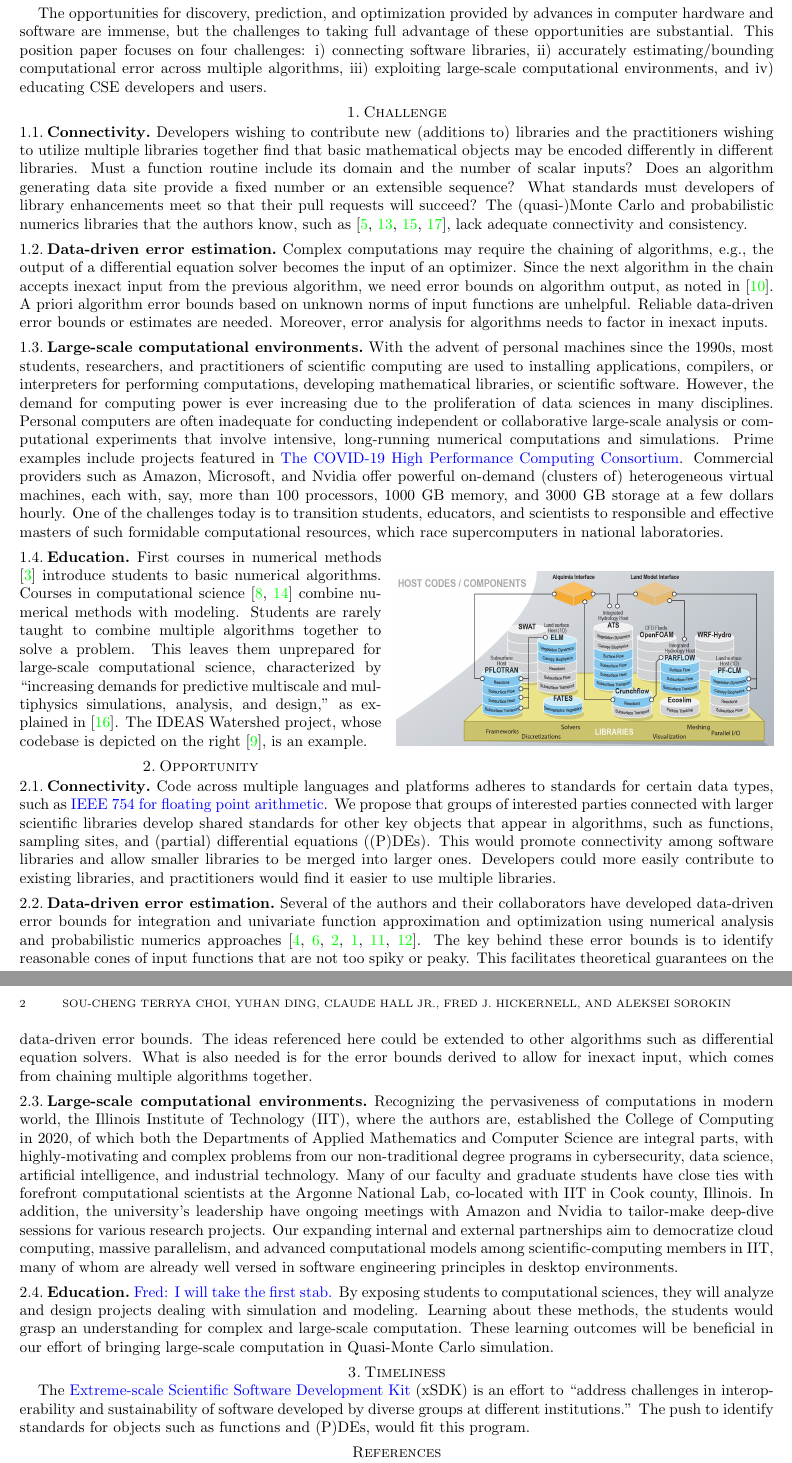
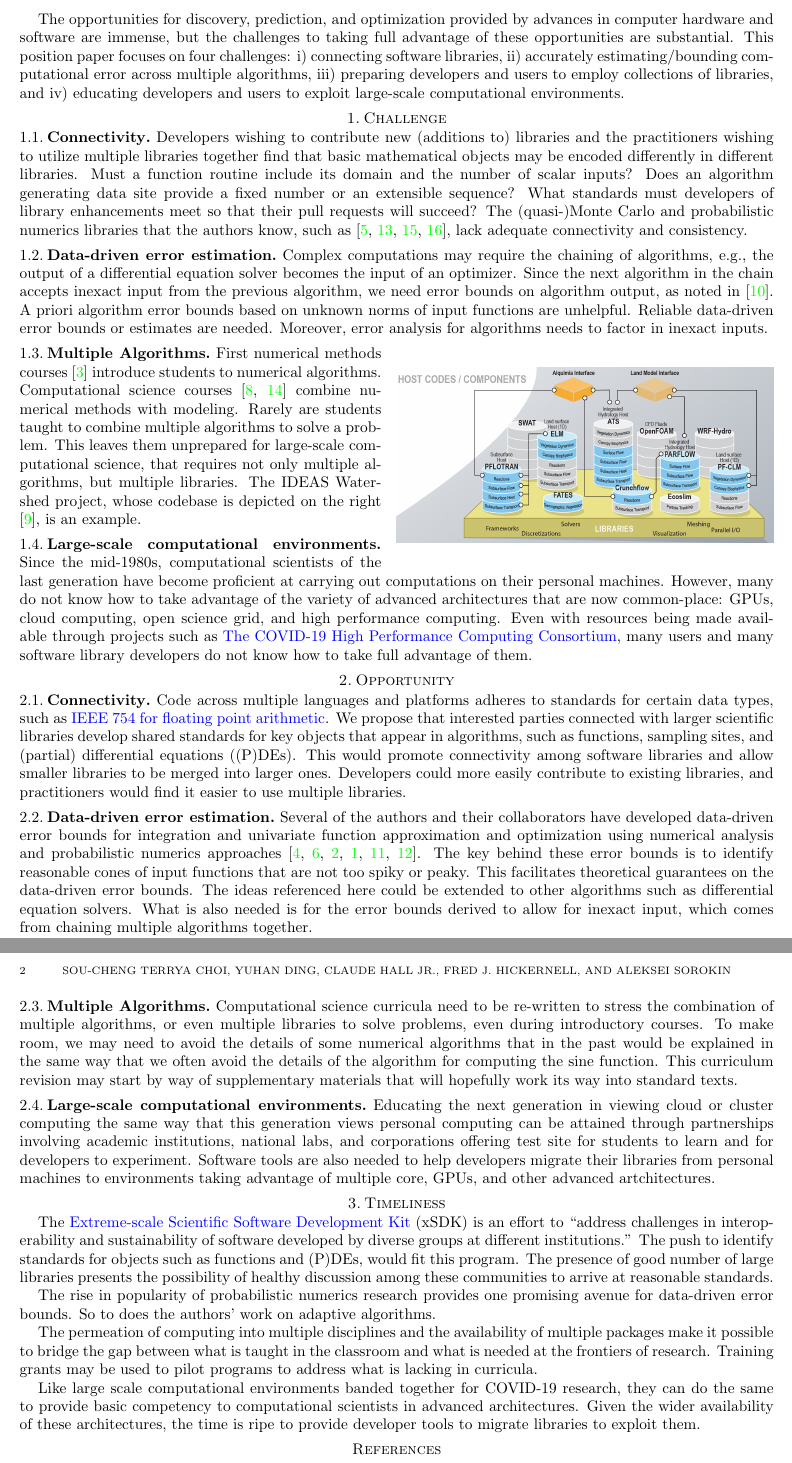
Before and after one commit to fjhickernell/Science-of-Scientific-Software-Development-and-Use, a LaTeX paper (position-paper.tex): two parts of pages 1 and 2 of 2, joined at a grey line, cut so that both start at the same text. Compiled offline with pdfLaTeX.

Commit message:
Updates from Overleaf

```diff
--- a/position-paper.tex
+++ b/position-paper.tex
@@ -144,8 +143,7 @@ Sponsor: Department of Energy, Office of Science, Advanced Scientific Computing
 \vspace{-5ex}
 
 The opportunities for discovery, prediction, and optimization provided by advances in computer hardware and software are immense, but the challenges to taking full advantage of these opportunities are substantial.
-%As noted in \cite{ECP2020a}, ``Members of the CSE [computational science and engineering] community \ldots face an urgent need to improve developer productivity, positively impacting product quality, development time, and staffing resources, and software sustainability, reducing the cost of maintaining, sustaining, and evolving software capabilities.''
-This position paper focuses on four challenges: i) connecting software libraries, ii) accurately estimating/bounding computational error across multiple algorithms, iii) exploiting large-scale computational environments, and iv) educating CSE developers and users.
+This position paper focuses on four challenges: i) connecting software libraries, ii) accurately estimating/bounding computational error across multiple algorithms, iii) preparing developers and users to employ collections of libraries, and iv) educating developers and users to exploit large-scale computational environments.
 
 
 \section{Challenge} % Identify limitations of state-of-the-art practice with examples
@@ -159,48 +157,59 @@ Complex computations may require the chaining of algorithms, e.g., the output of
 %Do you mean priority
 we need error bounds on algorithm output, as noted in \cite{Ips21a}. A priori algorithm error bounds based on unknown norms of input functions are unhelpful.  Reliable data-driven error bounds or estimates are needed. Moreover, error analysis for algorithms needs to factor in inexact inputs.
 
-\subsection{Large-scale computational environments}
-With the advent of personal machines since the 1990s, most students, researchers, and practitioners of scientific computing are used to installing applications, compilers, or interpreters for performing computations, developing mathematical libraries, or scientific software. However, the demand for computing power is ever increasing due to the proliferation of data sciences in many disciplines. Personal computers are often inadequate for conducting independent or collaborative large-scale analysis or computational experiments that involve intensive, long-running numerical computations and simulations. Prime examples include projects featured in \href{https://covid19-hpc-consortium.org}{The COVID-19 High Performance Computing Consortium}. Commercial providers such as Amazon, Microsoft, and Nvidia offer powerful on-demand (clusters of) heterogeneous virtual machines, each with, say, more than 100 processors, 1000 GB memory, and 3000 GB storage at a few dollars hourly. One of the challenges today is to transition students, educators, and scientists to responsible and effective masters of such formidable computational resources, which race supercomputers in national laboratories.
-
-
 \begin{wrapfigure}{r}{0.5\textwidth}
     \includegraphics[width = 0.5\textwidth]{cropped-ideas-watersheds-software-ecosystem-road.jpg}
 \end{wrapfigure}
 
-\subsection{Education}
-First courses in numerical methods \cite{BurFaiBur16a} introduce students to  basic numerical algorithms.  Courses in computational science \cite{HolEic19a,ShifShif14a} combine numerical methods with modeling.  Students are rarely taught to combine multiple algorithms together to solve a problem.  This leaves them unprepared for  large-scale computational science, characterized by  ``increasing demands for predictive multiscale and multiphysics simulations, analysis, and design,'' as explained in \cite{IDEASAbout}.  The IDEAS Watershed project, whose codebase is depicted on the right \cite{IDEASWatershedPict}, is an example.
+\subsection{Multiple Algorithms}
+First numerical methods courses \cite{BurFaiBur16a} introduce students to numerical algorithms.  Computational science courses \cite{HolEic19a,ShifShif14a} combine numerical methods with modeling.  Rarely are students taught to combine multiple algorithms to solve a problem.  This leaves them unprepared for  large-scale computational science, that requires not only multiple algorithms, but multiple libraries. The IDEAS Watershed project, whose codebase is depicted on the right \cite{IDEASWatershedPict}, is an example.
 
-
-
-
-
+\subsection{Large-scale computational environments}
+Since the mid-1980s, computational scientists of the last generation have become proficient at carrying out computations on their personal machines.  However, many do not know how to take advantage of the variety of advanced architectures that are now common-place:  GPUs, cloud computing, open science grid, and high performance computing.  Even with resources being made available through projects such as \href{https://covid19-hpc-consortium.org}{The COVID-19 High Performance Computing Consortium}, many users and many software library developers do not know how to take full advantage of them.
 
 
 
 
 \section{Opportunity} % Describe how the identified challenges may be addressed, whether through new tools and techniques, new technologies, new methodologies, or new groups collaborating in the process
 \subsection{Connectivity}
-Code across multiple languages and platforms adheres to standards for certain data types, such as \href{https://en.wikipedia.org/wiki/IEEE_754}{IEEE 754 for floating point arithmetic}.  We propose that groups of interested parties connected with larger scientific libraries develop shared standards for other key objects that appear in algorithms, such as functions, sampling sites, and (partial) differential equations ((P)DEs). This would promote connectivity among software libraries and allow smaller libraries to be merged into larger ones.  Developers could more easily contribute to existing libraries, and practitioners would find it easier to use multiple libraries.
+Code across multiple languages and platforms adheres to standards for certain data types, such as \href{https://en.wikipedia.org/wiki/IEEE_754}{IEEE 754 for floating point arithmetic}.  We propose that interested parties connected with larger scientific libraries develop shared standards for key objects that appear in algorithms, such as functions, sampling sites, and (partial) differential equations ((P)DEs). This would promote connectivity among software libraries and allow smaller libraries to be merged into larger ones.  Developers could more easily contribute to existing libraries, and practitioners would find it easier to use multiple libraries.
 
 \subsection{Data-driven error estimation}
 Several of the authors and their collaborators have developed data-driven error bounds for integration and univariate function approximation and optimization using numerical analysis and probabilistic numerics approaches \cite{ChoEtal17a, HicEtal14b, HicEtal14a, HicJim16a, RatHic19a,JimHic16a}.  The key behind these error bounds is to identify reasonable cones of input functions that are not too spiky or peaky.  This facilitates theoretical guarantees on the data-driven error bounds.  The ideas referenced here could be extended to other algorithms such as differential equation solvers.  What is also needed is for the error bounds derived to allow for inexact input, which comes from chaining multiple algorithms together.
 
-\subsection{Large-scale computational environments}  Recognizing the pervasiveness of computations in modern world,  the Illinois Institute of Technology (IIT), where the authors are,  established the College of Computing in 2020, of which both the Departments of Applied Mathematics and Computer Science are integral parts, with highly-motivating and complex problems from our non-traditional degree programs in cybersecurity, data science, artificial intelligence, and industrial technology. Many of our faculty and graduate students have close ties with forefront computational scientists at the Argonne National Lab, co-located with IIT in Cook county, Illinois. In addition, the university's leadership have ongoing meetings with Amazon and Nvidia to tailor-make deep-dive sessions for various research projects. Our expanding internal and external partnerships aim to democratize cloud computing, massive parallelism, and advanced computational models among scientific-computing members in IIT, many of whom are already well versed in software engineering principles in desktop environments.
+\subsection{Multiple Algorithms}
+Computational science curricula need to be re-written to stress the combination of multiple algorithms, or even multiple libraries to solve problems, even during introductory courses.  To make room, we may need to avoid the details of some numerical algorithms that in the past would be explained in the same way that we often avoid the details of the algorithm for computing the sine function.  This curriculum revision may start by way of supplementary materials that will hopefully work its way into standard texts.
 
-\subsection{Education} \FJHNote{I will take the first stab.} %Claude: I will try to work on this as well
-By exposing students to computational sciences, they will analyze and design projects dealing with simulation and modeling. Learning about these methods, the students would grasp an understanding for complex and large-scale computation. These learning outcomes will be beneficial in our effort of bringing large-scale computation in Quasi-Monte Carlo simulation.
-%Well I shot my shot. SC if you have anything and think it's a good idea to put it in, please do so!!! It is 3 am in the morning I am putting myself to bed.
+\subsection{Large-scale computational environments}
+Educating the next generation in viewing cloud or cluster computing the same way that this generation views personal computing can be attained through partnerships involving academic institutions, national labs, and corporations offering test site for students to learn and for developers to experiment.  Software tools are also needed to help developers migrate their libraries from personal machines to environments taking advantage of multiple core, GPUs, and other advanced artchitectures.
+
 
 
 \section{Timeliness} % Why now? What breakthrough or change makes progress possible now where it wasn’t possible previously? What will be the impact of success?
 
-The \href{https://xsdk.info}{Extreme-scale Scientific Software Development Kit} (xSDK) is an effort to ``address challenges in interoperability and sustainability of software developed by diverse groups at different institutions.'' The push to identify standards for objects such as functions and (P)DEs, would fit this program.
+The \href{https://xsdk.info}{Extreme-scale Scientific Software Development Kit} (xSDK) is an effort to ``address challenges in interoperability and sustainability of software developed by diverse groups at different institutions.'' The push to identify standards for objects such as functions and (P)DEs, would fit this program. The presence of good number of large libraries presents the possibility of healthy discussion among these communities to arrive at reasonable standards.
+
+The rise in popularity of probabilistic numerics research provides one promising avenue for data-driven error bounds.  So to does the authors' work on adaptive algorithms.
+
+The permeation of computing into multiple disciplines and the availability of multiple packages make it possible to bridge the gap between what is taught in the classroom and what is needed at the frontiers of research.  Training grants may be used to pilot programs to address what is lacking in curricula.
+
+Like large scale computational environments banded together for COVID-19 research, they can do the same to provide basic competency to computational scientists in advanced architectures.  Given the wider availability of these architectures, the time is ripe to provide developer tools to migrate libraries to exploit them.
 
 \printbibliography
 %\bibliographystyle{amsplain}
 %\bibliography{FJH23,FJHown23}
 
 \vspace{-1ex}
+
+\SCTCNote{Need everyone sign off before submission}
+
+
+
+\end{document}
+
+
+Recent generations have become comfortable with With the advent of personal machines since the 1990s, most students, researchers, and practitioners of scientific computing are used to installing applications, compilers, or interpreters for performing computations, developing mathematical libraries, or scientific software. However, the demand for computing power is ever increasing due to the proliferation of data sciences in many disciplines. Personal computers are often inadequate for conducting independent or collaborative large-scale analysis or computational experiments that involve intensive, long-running numerical computations and simulations. Prime examples include projects featured in \href{https://covid19-hpc-consortium.org}{The COVID-19 High Performance Computing Consortium}. Commercial providers such as Amazon, Microsoft, and Nvidia offer powerful on-demand (clusters of) heterogeneous virtual machines, each with, say, more than 100 processors, 1000 GB memory, and 3000 GB storage at a few dollars hourly. One of the challenges today is to transition students, educators, and scientists to responsible and effective masters of such formidable computational resources, which race supercomputers in national laboratories.
+
 
 \iffalse
 The challenges of educating researchers to develop shared code
@@ -235,4 +244,7 @@ Tests for accuracy, consistency, and performance are a key element of any high q
 Package distribution is the first line of offense for recruiting new users. Oftentimes, high quality packages are underutilized simply because they are not distributed in a standard fashion. Due to the influx of software development on all scales, a package that is difficult to installed will quickly deter potential users. While a users setup experience should be seamless, distribution can be quite the opposite. Some distribution platforms require additional standards that further hinder developers freedom.
 }
 \fi
-\end{document}
+
+
+
+Recognizing the pervasiveness of computations in modern world,  the Illinois Institute of Technology (IIT), where the authors are,  established the College of Computing in 2020, of which both the Departments of Applied Mathematics and Computer Science are integral parts, with highly-motivating and complex problems from our non-traditional degree programs in cybersecurity, data science, artificial intelligence, and industrial technology. Many of our faculty and graduate students have close ties with forefront computational scientists at the Argonne National Lab, co-located with IIT in Cook county, Illinois. In addition, the university's leadership have ongoing meetings with Amazon and Nvidia to tailor-make deep-dive sessions for various research projects. Our expanding internal and external partnerships aim to democratize cloud computing, massive parallelism, and advanced computational models among scientific-computing members in IIT, many of whom are already well versed in software engineering principles in desktop environments.
```
Also changed, not shown: position-paper.tex (1 more changed lines).
